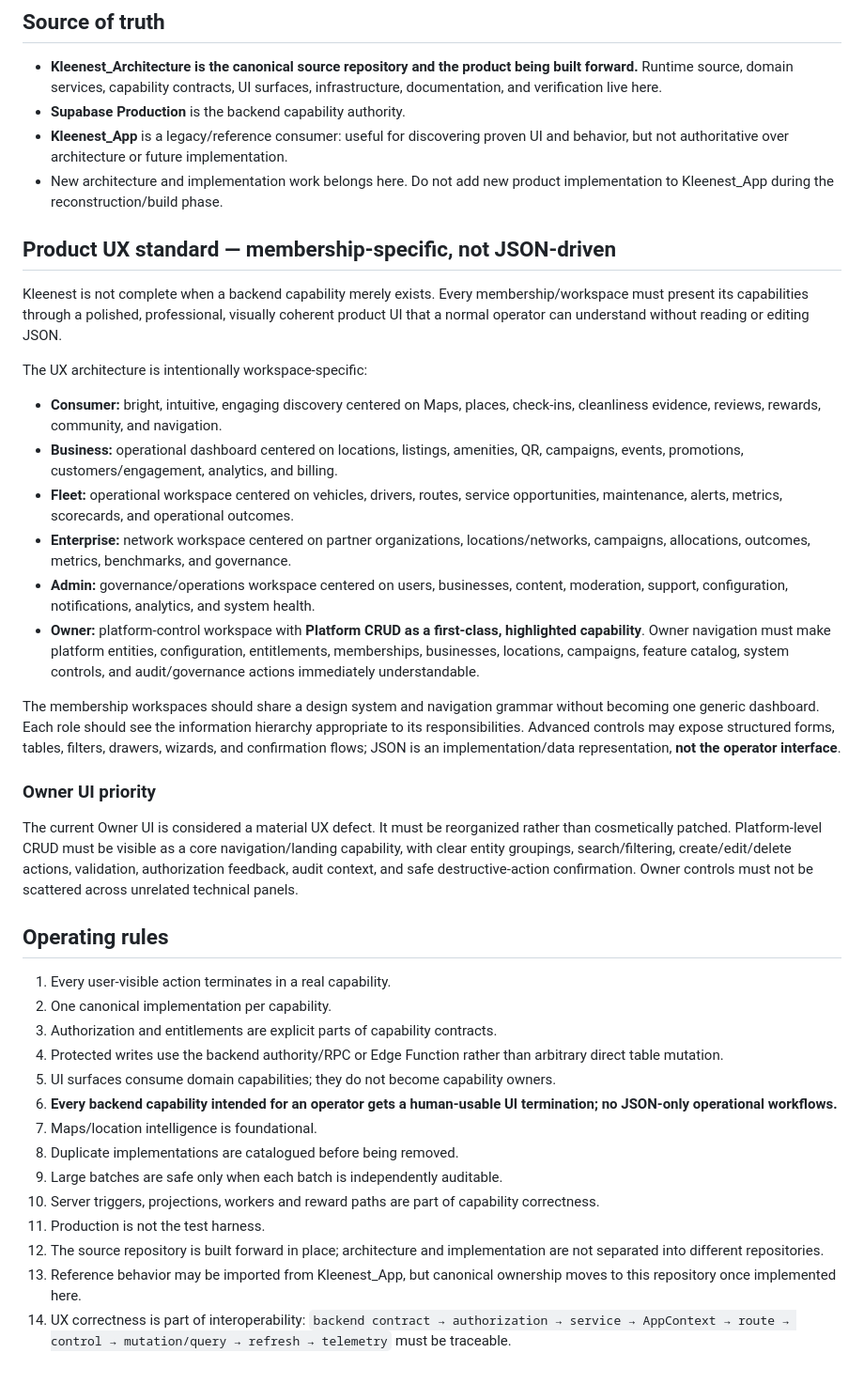
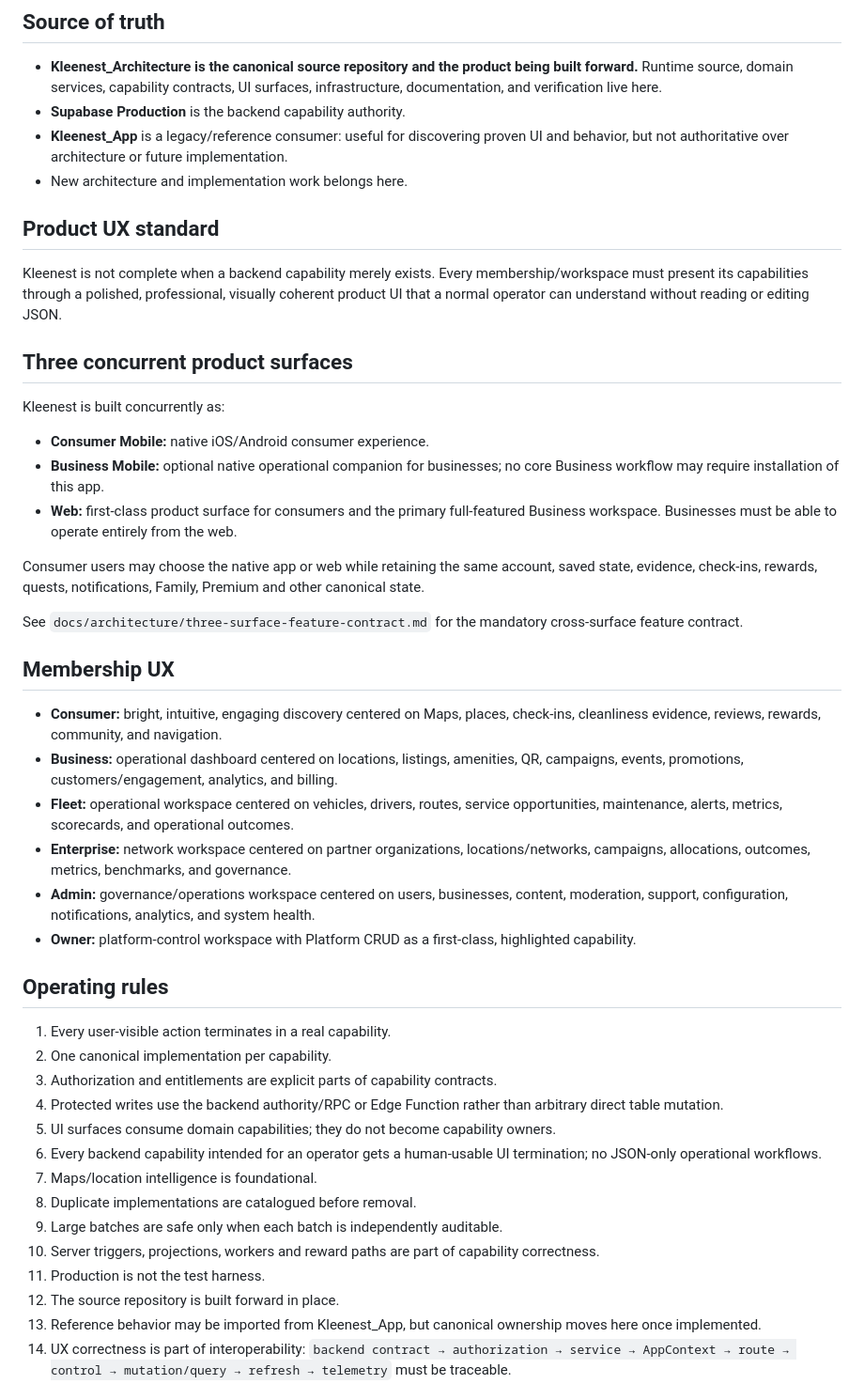
Before and after one commit to matthagersenior/Kleenest_Architecture, a Markdown page: README.md, the part around one of its changes. Shown at 94% size. Drawn GitHub-style.

```diff
--- a/README.md
+++ b/README.md
@@ -7,26 +7,32 @@ Canonical reconstruction and forward source of Kleenest from the Production Supa
 - **Kleenest_Architecture is the canonical source repository and the product being built forward.** Runtime source, domain services, capability contracts, UI surfaces, infrastructure, documentation, and verification live here.
 - **Supabase Production** is the backend capability authority.
 - **Kleenest_App** is a legacy/reference consumer: useful for discovering proven UI and behavior, but not authoritative over architecture or future implementation.
-- New architecture and implementation work belongs here. Do not add new product implementation to Kleenest_App during the reconstruction/build phase.
+- New architecture and implementation work belongs here.
 
-## Product UX standard — membership-specific, not JSON-driven
+## Product UX standard
 
 Kleenest is not complete when a backend capability merely exists. Every membership/workspace must present its capabilities through a polished, professional, visually coherent product UI that a normal operator can understand without reading or editing JSON.
 
-The UX architecture is intentionally workspace-specific:
+## Three concurrent product surfaces
+
+Kleenest is built concurrently as:
+
+- **Consumer Mobile:** native iOS/Android consumer experience.
+- **Business Mobile:** optional native operational companion for businesses; no core Business workflow may require installation of this app.
+- **Web:** first-class product surface for consumers and the primary full-featured Business workspace. Businesses must be able to operate entirely from the web.
+
+Consumer users may choose the native app or web while retaining the same account, saved state, evidence, check-ins, rewards, quests, notifications, Family, Premium and other canonical state.
+
+See `docs/architecture/three-surface-feature-contract.md` for the mandatory cross-surface feature contract.
+
+## Membership UX
 
 - **Consumer:** bright, intuitive, engaging discovery centered on Maps, places, check-ins, cleanliness evidence, reviews, rewards, community, and navigation.
 - **Business:** operational dashboard centered on locations, listings, amenities, QR, campaigns, events, promotions, customers/engagement, analytics, and billing.
 - **Fleet:** operational workspace centered on vehicles, drivers, routes, service opportunities, maintenance, alerts, metrics, scorecards, and operational outcomes.
 - **Enterprise:** network workspace centered on partner organizations, locations/networks, campaigns, allocations, outcomes, metrics, benchmarks, and governance.
 - **Admin:** governance/operations workspace centered on users, businesses, content, moderation, support, configuration, notifications, analytics, and system health.
-- **Owner:** platform-control workspace with **Platform CRUD as a first-class, highlighted capability**. Owner navigation must make platform entities, configuration, entitlements, memberships, businesses, locations, campaigns, feature catalog, system controls, and audit/governance actions immediately understandable.
-
-The membership workspaces should share a design system and navigation grammar without becoming one generic dashboard. Each role should see the information hierarchy appropriate to its responsibilities. Advanced controls may expose structured forms, tables, filters, drawers, wizards, and confirmation flows; JSON is an implementation/data representation, **not the operator interface**.
-
-### Owner UI priority
-
-The current Owner UI is considered a material UX defect. It must be reorganized rather than cosmetically patched. Platform-level CRUD must be visible as a core navigation/landing capability, with clear entity groupings, search/filtering, create/edit/delete actions, validation, authorization feedback, audit context, and safe destructive-action confirmation. Owner controls must not be scattered across unrelated technical panels.
+- **Owner:** platform-control workspace with Platform CRUD as a first-class, highlighted capability.
 
 ## Operating rules
 
@@ -35,12 +41,12 @@ The current Owner UI is considered a material UX defect. It must be reorganized
 3. Authorization and entitlements are explicit parts of capability contracts.
 4. Protected writes use the backend authority/RPC or Edge Function rather than arbitrary direct table mutation.
 5. UI surfaces consume domain capabilities; they do not become capability owners.
-6. **Every backend capability intended for an operator gets a human-usable UI termination; no JSON-only operational workflows.**
+6. Every backend capability intended for an operator gets a human-usable UI termination; no JSON-only operational workflows.
 7. Maps/location intelligence is foundational.
-8. Duplicate implementations are catalogued before being removed.
+8. Duplicate implementations are catalogued before removal.
 9. Large batches are safe only when each batch is independently auditable.
 10. Server triggers, projections, workers and reward paths are part of capability correctness.
 11. Production is not the test harness.
-12. The source repository is built forward in place; architecture and implementation are not separated into different repositories.
-13. Reference behavior may be imported from Kleenest_App, but canonical ownership moves to this repository once implemented here.
+12. The source repository is built forward in place.
+13. Reference behavior may be imported from Kleenest_App, but canonical ownership moves here once implemented.
 14. UX correctness is part of interoperability: `backend contract → authorization → service → AppContext → route → control → mutation/query → refresh → telemetry` must be traceable.
```
Also changed, not shown: other parts of README.md (+18 -65 lines).
